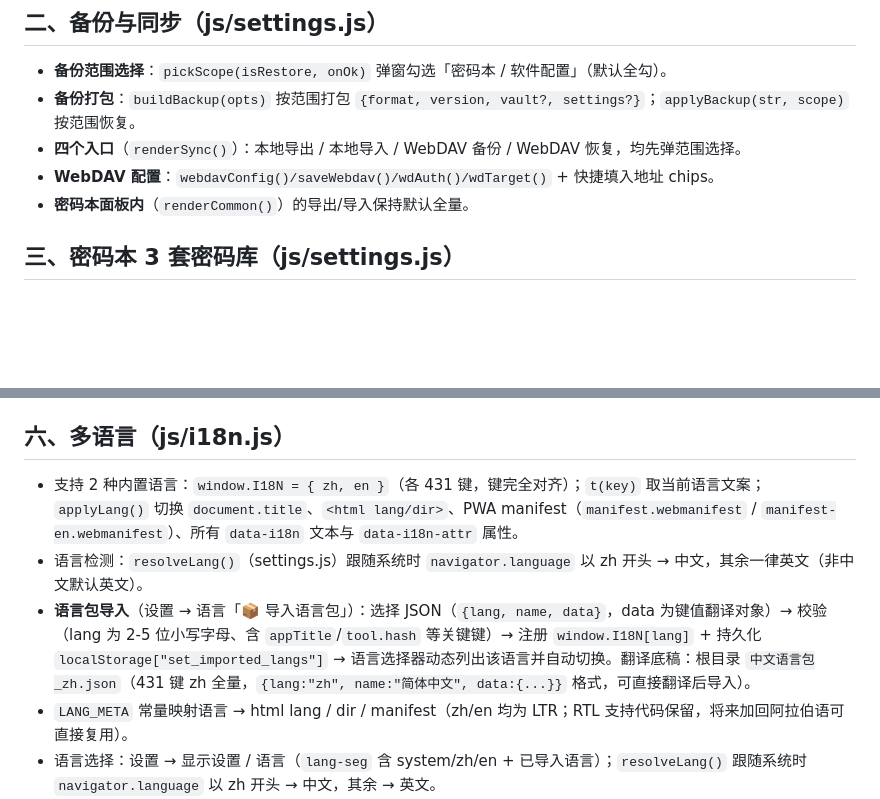
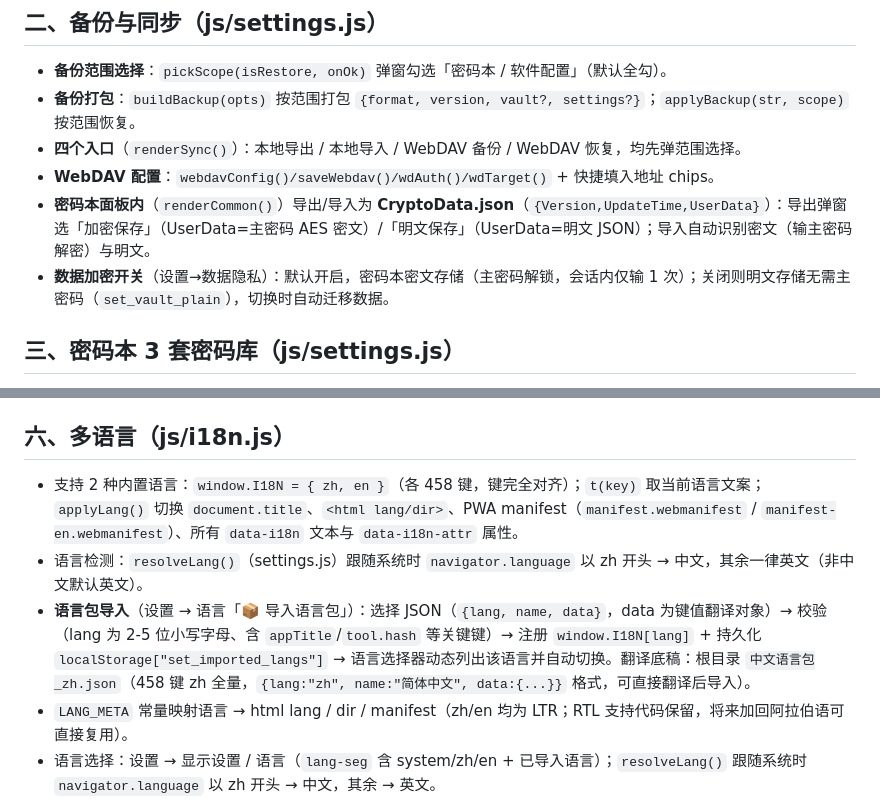
Before and after one commit to ZAA66666/CryptPwa, a Markdown page: 代码结构说明.md, 2 parts joined by grey strips. Drawn GitHub-style; blank space fills up the shorter version.

Commit message:
更新代码结构说明（数据加密/CryptoData/路径）

```diff
--- a/代码结构说明.md
+++ b/代码结构说明.md
@@ -37,7 +37,8 @@ crypto-pwa/
 - **备份打包**：`buildBackup(opts)` 按范围打包 `{format, version, vault?, settings?}`；`applyBackup(str, scope)` 按范围恢复。
 - **四个入口**（`renderSync()`）：本地导出 / 本地导入 / WebDAV 备份 / WebDAV 恢复，均先弹范围选择。
 - **WebDAV 配置**：`webdavConfig()/saveWebdav()/wdAuth()/wdTarget()` + 快捷填入地址 chips。
-- **密码本面板内**（`renderCommon()`）的导出/导入保持默认全量。
+- **密码本面板内**（`renderCommon()`）导出/导入为 **CryptoData.json**（`{Version,UpdateTime,UserData}`）：导出弹窗选「加密保存」（UserData=主密码 AES 密文）/「明文保存」（UserData=明文 JSON）；导入自动识别密文（输主密码解密）与明文。
+- **数据加密开关**（设置→数据隐私）：默认开启，密码本密文存储（主密码解锁，会话内仅输 1 次）；关闭则明文存储无需主密码（`set_vault_plain`），切换时自动迁移数据。
 
 ## 三、密码本 3 套密码库（js/settings.js）
 
@@ -62,9 +63,9 @@ crypto-pwa/
 
 ## 六、多语言（js/i18n.js）
 
-- 支持 2 种内置语言：`window.I18N = { zh, en }`（各 431 键，键完全对齐）；`t(key)` 取当前语言文案；`applyLang()` 切换 `document.title`、`<html lang/dir>`、PWA manifest（`manifest.webmanifest` / `manifest-en.webmanifest`）、所有 `data-i18n` 文本与 `data-i18n-attr` 属性。
+- 支持 2 种内置语言：`window.I18N = { zh, en }`（各 458 键，键完全对齐）；`t(key)` 取当前语言文案；`applyLang()` 切换 `document.title`、`<html lang/dir>`、PWA manifest（`manifest.webmanifest` / `manifest-en.webmanifest`）、所有 `data-i18n` 文本与 `data-i18n-attr` 属性。
 - 语言检测：`resolveLang()`（settings.js）跟随系统时 `navigator.language` 以 zh 开头 → 中文，其余一律英文（非中文默认英文）。
-- **语言包导入**（设置 → 语言「📦 导入语言包」）：选择 JSON（`{lang, name, data}`，data 为键值翻译对象）→ 校验（lang 为 2-5 位小写字母、含 `appTitle`/`tool.hash` 等关键键）→ 注册 `window.I18N[lang]` + 持久化 `localStorage["set_imported_langs"]` → 语言选择器动态列出该语言并自动切换。翻译底稿：根目录 `中文语言包_zh.json`（431 键 zh 全量，`{lang:"zh", name:"简体中文", data:{...}}` 格式，可直接翻译后导入）。
+- **语言包导入**（设置 → 语言「📦 导入语言包」）：选择 JSON（`{lang, name, data}`，data 为键值翻译对象）→ 校验（lang 为 2-5 位小写字母、含 `appTitle`/`tool.hash` 等关键键）→ 注册 `window.I18N[lang]` + 持久化 `localStorage["set_imported_langs"]` → 语言选择器动态列出该语言并自动切换。翻译底稿：根目录 `中文语言包_zh.json`（458 键 zh 全量，`{lang:"zh", name:"简体中文", data:{...}}` 格式，可直接翻译后导入）。
 - `LANG_META` 常量映射语言 → html lang / dir / manifest（zh/en 均为 LTR；RTL 支持代码保留，将来加回阿拉伯语可直接复用）。
 - 语言选择：设置 → 显示设置 / 语言（`lang-seg` 含 system/zh/en + 已导入语言）；`resolveLang()` 跟随系统时 `navigator.language` 以 zh 开头 → 中文，其余 → 英文。
 - 曾内置 ja/ko/ar 三本字典（含 RTL 支持），为减小体积已移除；如需再支持其它语言，直接翻译根目录 `中文语言包_zh.json` 模板，在「设置 → 语言 → 导入语言包」导入即可，无需改源码。
```
